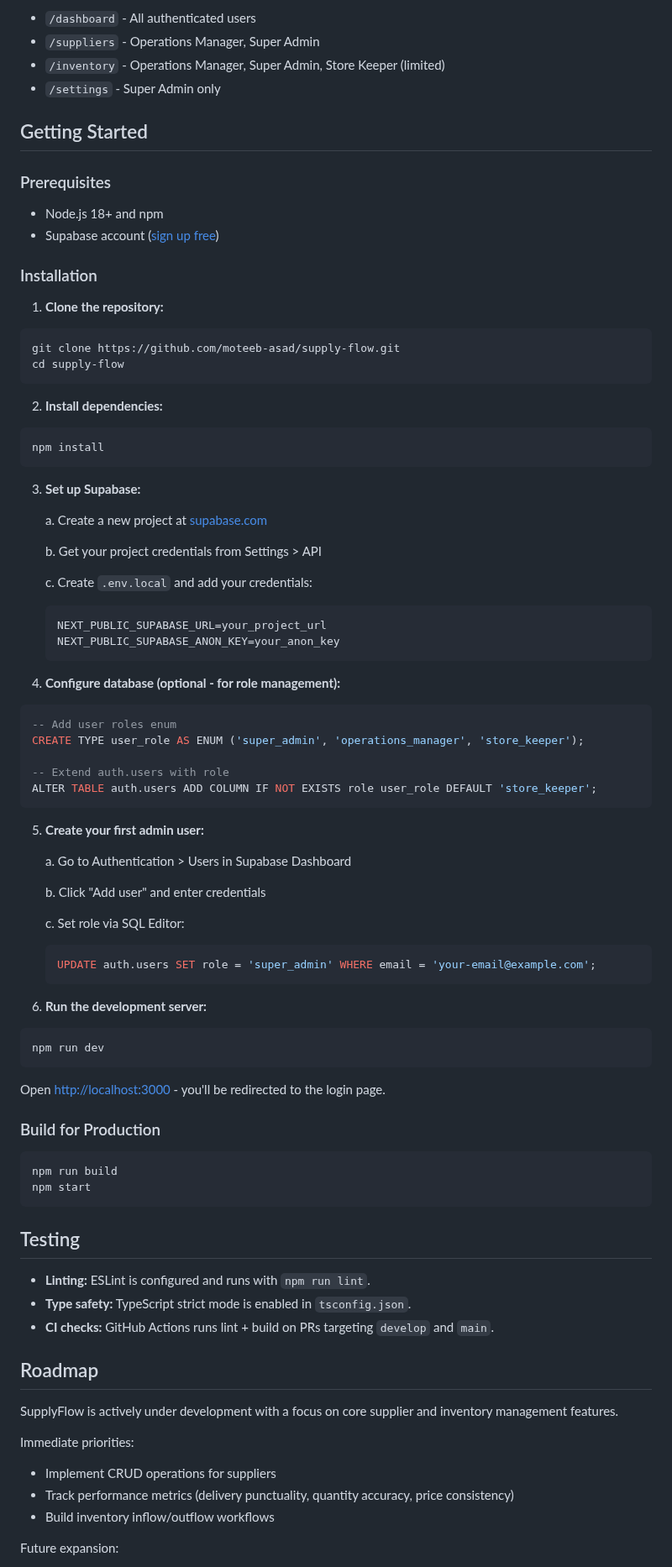
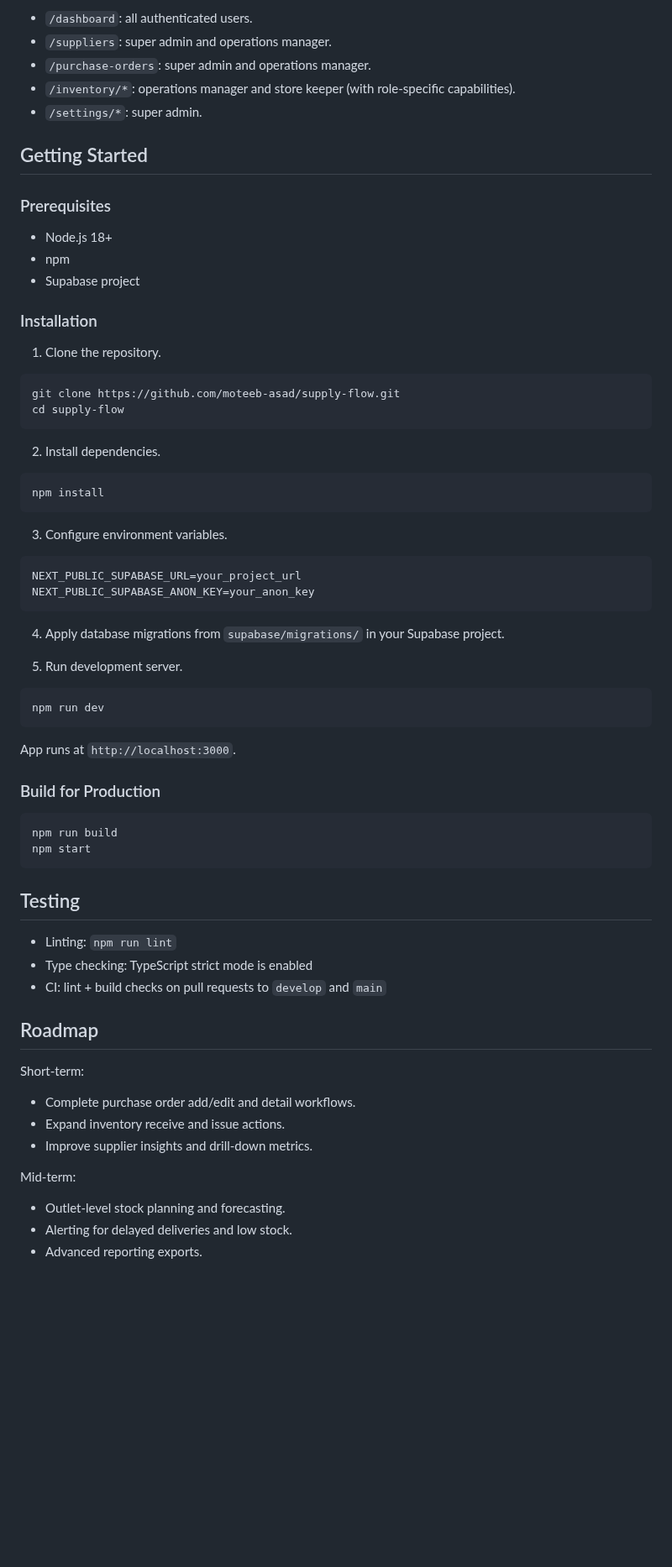
Before and after one commit to moteeb-asad/supply-flow, a Markdown page: README.md, the part around one of its changes. Shown at 84% size. Drawn GitHub-style; blank space fills up the shorter version.

````diff
--- a/README.md
+++ b/README.md
@@ -87,73 +129,49 @@ Routes are protected based on user roles:
 
-- `/dashboard` - All authenticated users
-- `/suppliers` - Operations Manager, Super Admin
-- `/inventory` - Operations Manager, Super Admin, Store Keeper (limited)
-- `/settings` - Super Admin only
+- `/dashboard`: all authenticated users.
+- `/suppliers`: super admin and operations manager.
+- `/purchase-orders`: super admin and operations manager.
+- `/inventory/*`: operations manager and store keeper (with role-specific capabilities).
+- `/settings/*`: super admin.
 
 ## Getting Started
 
 ### Prerequisites
 
-- Node.js 18+ and npm
-- Supabase account ([sign up free](https://supabase.com))
+- Node.js 18+
+- npm
+- Supabase project
 
 ### Installation
 
-1. **Clone the repository:**
+1. Clone the repository.
 
 ```bash
 git clone https://github.com/moteeb-asad/supply-flow.git
 cd supply-flow
 ```
 
-2. **Install dependencies:**
+2. Install dependencies.
 
 ```bash
 npm install
 ```
 
-3. **Set up Supabase:**
+3. Configure environment variables.
 
-   a. Create a new project at [supabase.com](https://supabase.com)
-
-   b. Get your project credentials from Settings > API
-
-   c. Create `.env.local` and add your credentials:
-
-   ```bash
-   NEXT_PUBLIC_SUPABASE_URL=your_project_url
-   NEXT_PUBLIC_SUPABASE_ANON_KEY=your_anon_key
-   ```
-
-4. **Configure database (optional - for role management):**
-
-```sql
--- Add user roles enum
-CREATE TYPE user_role AS ENUM ('super_admin', 'operations_manager', 'store_keeper');
-
--- Extend auth.users with role
-ALTER TABLE auth.users ADD COLUMN IF NOT EXISTS role user_role DEFAULT 'store_keeper';
+```bash
+NEXT_PUBLIC_SUPABASE_URL=your_project_url
+NEXT_PUBLIC_SUPABASE_ANON_KEY=your_anon_key
 ```
 
-5. **Create your first admin user:**
+4. Apply database migrations from `supabase/migrations/` in your Supabase project.
 
-   a. Go to Authentication > Users in Supabase Dashboard
-
-   b. Click "Add user" and enter credentials
-
-   c. Set role via SQL Editor:
-
-   ```sql
-   UPDATE auth.users SET role = 'super_admin' WHERE email = 'your-email@example.com';
-   ```
-
-6. **Run the development server:**
+5. Run development server.
 
 ```bash
 npm run dev
 ```
 
-Open [http://localhost:3000](http://localhost:3000) - you'll be redirected to the login page.
+App runs at `http://localhost:3000`.
 
 ### Build for Production
 
@@ -164,19 +182,21 @@ npm start
 
 ## Testing
 
-- **Linting:** ESLint is configured and runs with `npm run lint`.
-- **Type safety:** TypeScript strict mode is enabled in `tsconfig.json`.
-- **CI checks:** GitHub Actions runs lint + build on PRs targeting `develop` and `main`.
+- Linting: `npm run lint`
+- Type checking: TypeScript strict mode is enabled
+- CI: lint + build checks on pull requests to `develop` and `main`
 
 ## Roadmap
 
-SupplyFlow is actively under development with a focus on core supplier and inventory management features.
+Short-term:
 
-Immediate priorities:
+- Complete purchase order add/edit and detail workflows.
+- Expand inventory receive and issue actions.
+- Improve supplier insights and drill-down metrics.
 
-- Implement CRUD operations for suppliers
-- Track performance metrics (delivery punctuality, quantity accuracy, price consistency)
-- Build inventory inflow/outflow workflows
+Mid-term:
 
-Future expansion:
+- Outlet-level stock planning and forecasting.
+- Alerting for delayed deliveries and low stock.
+- Advanced reporting exports.
 
````
Also changed, not shown: other parts of README.md (+95 -59 lines), docs/screenshots/dashboard.png (added), docs/screenshots/login.png (added), docs/screenshots/purchase-orders.png (added), docs/screenshots/suppliers.png (added).
